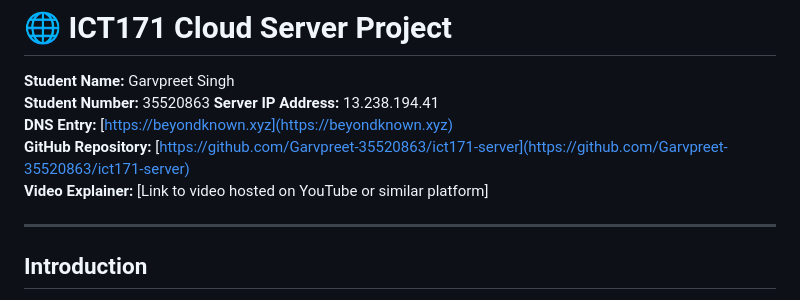
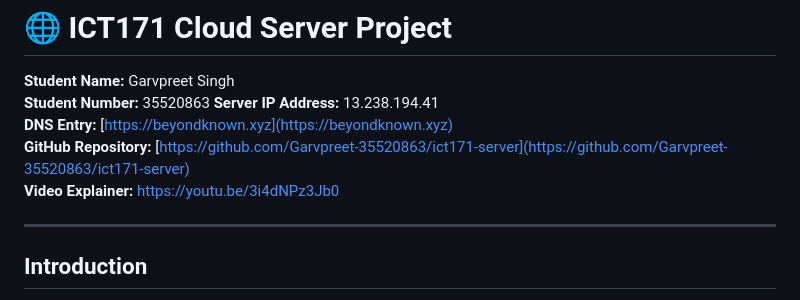
Before and after one commit to Garvpreet-35520863/ict171-server, a Markdown page: README.md, the part around the change. Drawn GitHub-style.

Commit message:
Update video explainer

```diff
--- a/README.md
+++ b/README.md
@@ -5,7 +5,7 @@
 **Server IP Address:** 13.238.194.41
 **DNS Entry:** [https://beyondknown.xyz](https://beyondknown.xyz)
 **GitHub Repository:** [https://github.com/Garvpreet-35520863/ict171-server](https://github.com/Garvpreet-35520863/ict171-server)
-**Video Explainer:** [Link to video hosted on YouTube or similar platform]
+**Video Explainer:** https://youtu.be/3i4dNPz3Jb0
 
 ---
 
```
